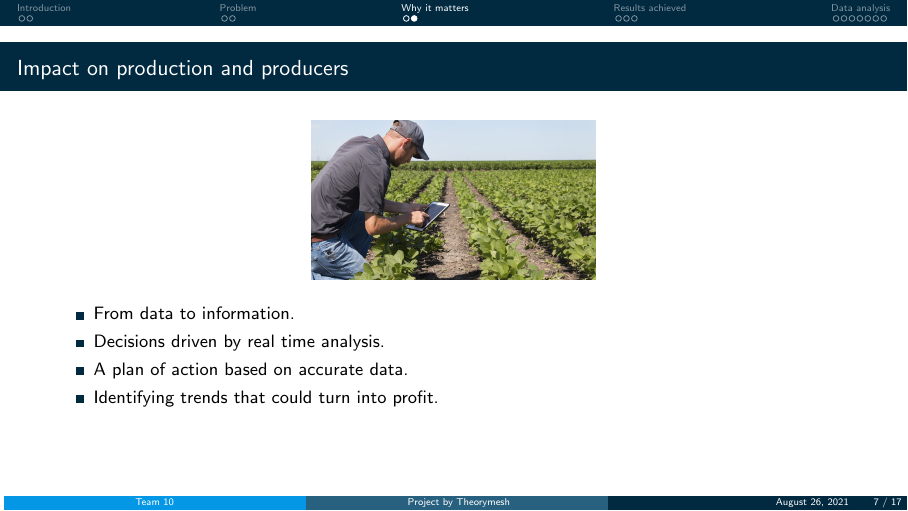
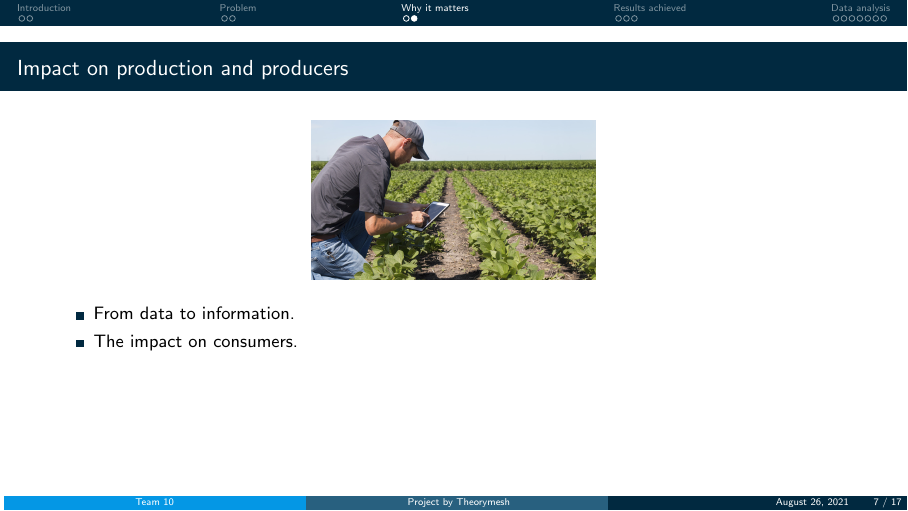
Before and after one commit to Edgar-Pacheco/TheoryMeshTeam10, LaTeX slides (M2PI_pres/slides_project_team10.tex): page 7 of 17. Compiled offline with pdfLaTeX.

Commit message:
igor changes

```diff
--- a/M2PI_pres/slides_project_team10.tex
+++ b/M2PI_pres/slides_project_team10.tex
@@ -388,9 +388,7 @@
 
 	\begin{itemize}
 		\item From data to information.
-		\item Decisions driven by real time analysis.
-		\item A plan of action based on accurate data.
-		\item Identifying trends that could turn into profit.
+		\item The impact on consumers.
 	\end{itemize}
 \end{frame}
 
```
Also changed, not shown: M2PI_pres/slides_project_team10.pdf, 7 other files.
